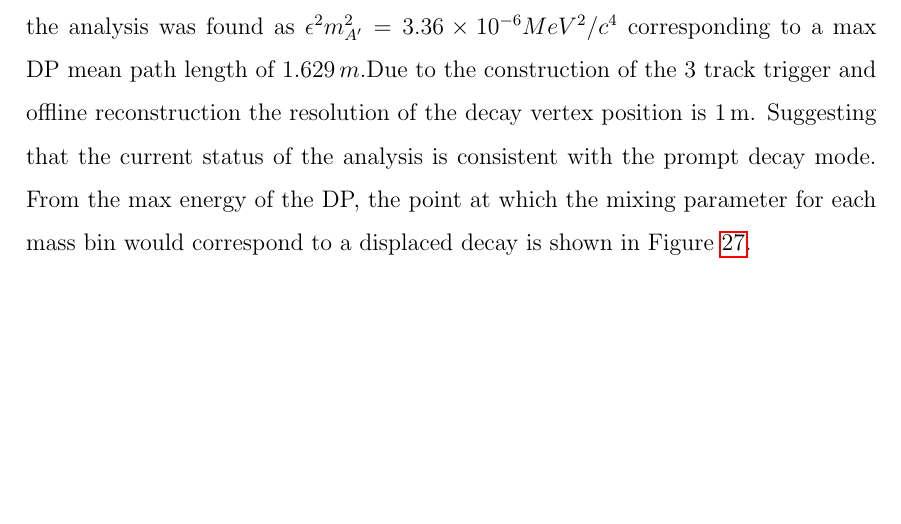
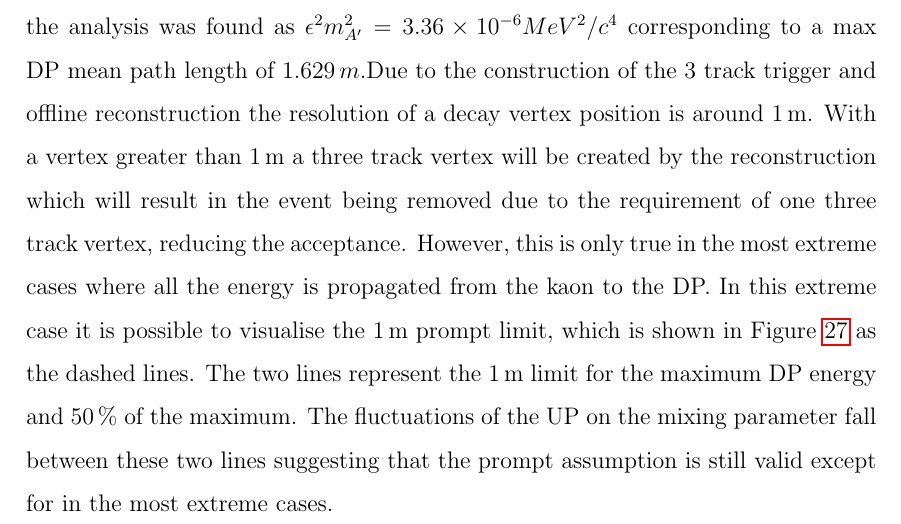
Before and after one commit to SandersJack/Thesis, a LaTeX document (Chapters/DarkP/DarkPhoton.tex): part of page 30 of 32 before the commit and part of page 30 of 33 after it, cut so that both start at the same text, the shorter picture padded with empty space. Compiled offline with pdfLaTeX.

Commit message:
Updated plots and added some text

```diff
--- a/Chapters/DarkP/DarkPhoton.tex
+++ b/Chapters/DarkP/DarkPhoton.tex
@@ -463,10 +463,12 @@
     \end{equation}
     where DP mean free path is inversely dependent on $\epsilon^2 m_{A'}^2$. The lowest limit from the analysis was found as
     $\epsilon^2 m_{A'}^2 = 3.36 \times 10^{-6} MeV^2 /c^4$  %$\epsilon^2 m_{A'}^2 = 6.80 \times 10^{-6} MeV^2 /c^4$
-    corresponding to a max DP mean path length of
-    $1.629\,m$.%$0.81\m$.
-    Due to the construction of the 3 track trigger and offline reconstruction the resolution of the decay vertex position is 1\,m. Suggesting that the current status of the analysis is consistent with the prompt decay mode. From the max energy of the DP, the point at which the mixing parameter for each mass bin would correspond to a
-    displaced decay is shown in Figure \ref{fig:prompt}.
+    corresponding to a max DP mean path length of $1.629\,m$.%$0.81\m$.
+    Due to the construction of the 3 track trigger and offline reconstruction the resolution of a decay vertex position is around 1\,m. With a vertex greater than 1\,m a three track vertex will be created by the reconstruction which will result in the event being removed due to the requirement of one three track vertex, reducing the acceptance.
+    However, this is only true in the most extreme cases where all the energy is propagated from the kaon to the DP. In this extreme case it is possible to visualise the 1\,m prompt limit, which is shown in Figure \ref{fig:prompt} as the dashed lines. The two lines represent the 1\,m limit for the maximum DP energy and 50\,\% of the maximum. The fluctuations
+    of the UP on the mixing parameter fall between these two lines suggesting that the prompt assumption is still valid except for in the most extreme cases.
+    %Suggesting that the current status of the analysis is consistent with the prompt decay mode. From the max energy of the DP, the point at which the mixing parameter for each mass bin would correspond to a
+    %displaced decay is shown in Figure \ref{fig:prompt}.
     \begin{figure}[H]
         \centering
         \includegraphics[width=0.7\textwidth]{plots/eplisonsq_data_24.pdf}
```
Also changed, not shown: Chapters/DarkP/plots/datadrive_plot_24.pdf, Chapters/DarkP/plots/eplisonsq_data_24.pdf, Chapters/DarkP/plots/eplisonsq_data_24_wout.pdf, Chapters/DarkP/DarkPhoton.tex (2 more changed lines), 4 other files.
